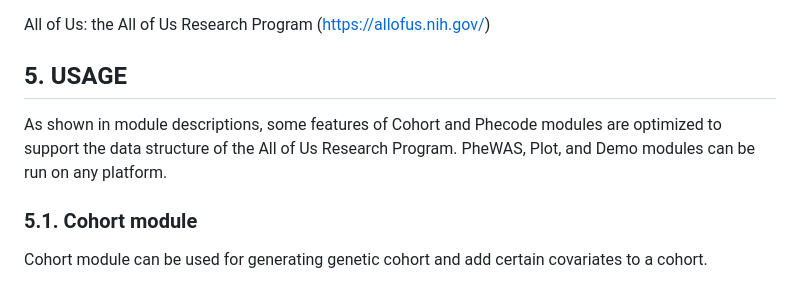
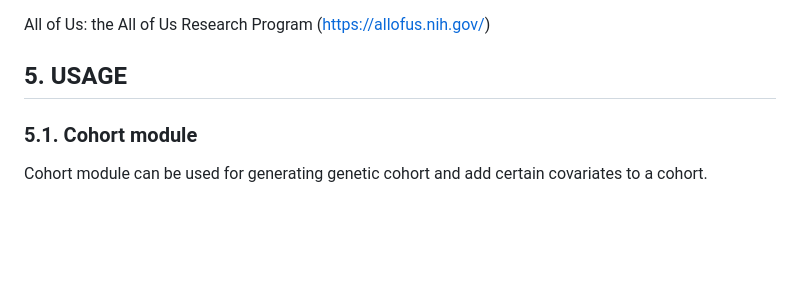
Before and after one commit to nhgritctran/PheTK, a Markdown page: README.md, the part around one of its changes. Drawn GitHub-style; blank space fills up the shorter version.

```diff
--- a/README.md
+++ b/README.md
@@ -72,9 +72,6 @@ This table will be updated as we update PheTK.
 All of Us: the All of Us Research Program (https://allofus.nih.gov/)
 
 ## 5. USAGE
-As shown in module descriptions, some features of Cohort and Phecode modules are optimized to support the data
-structure of the All of Us Research Program.
-PheWAS, Plot, and Demo modules can be run on any platform.
 
 ### 5.1. Cohort module
 Cohort module can be used for generating genetic cohort and add certain covariates to a cohort.
```
Also changed, not shown: other parts of README.md (+20 -2 lines), img/readme/example_manhattan.png (added), 4 other files.
